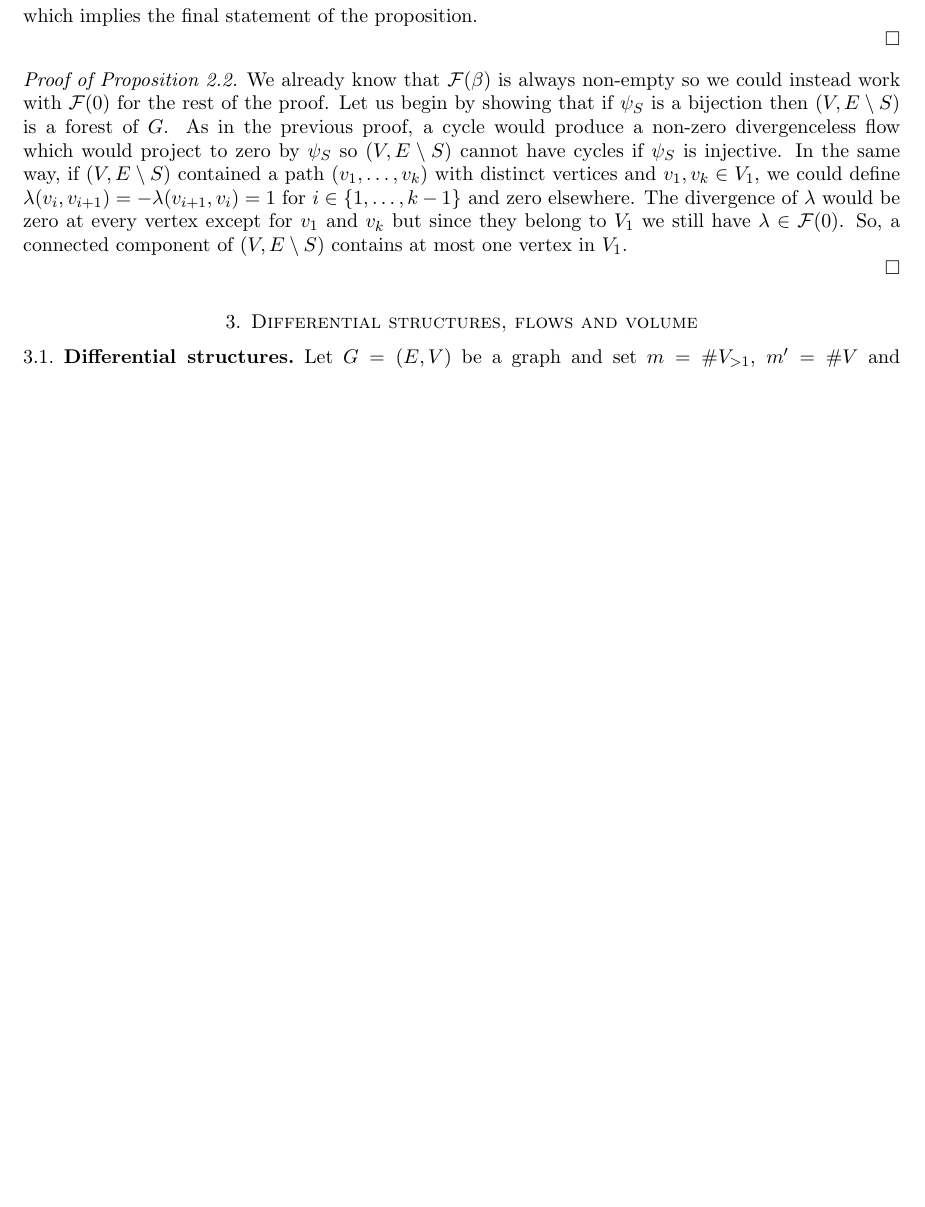
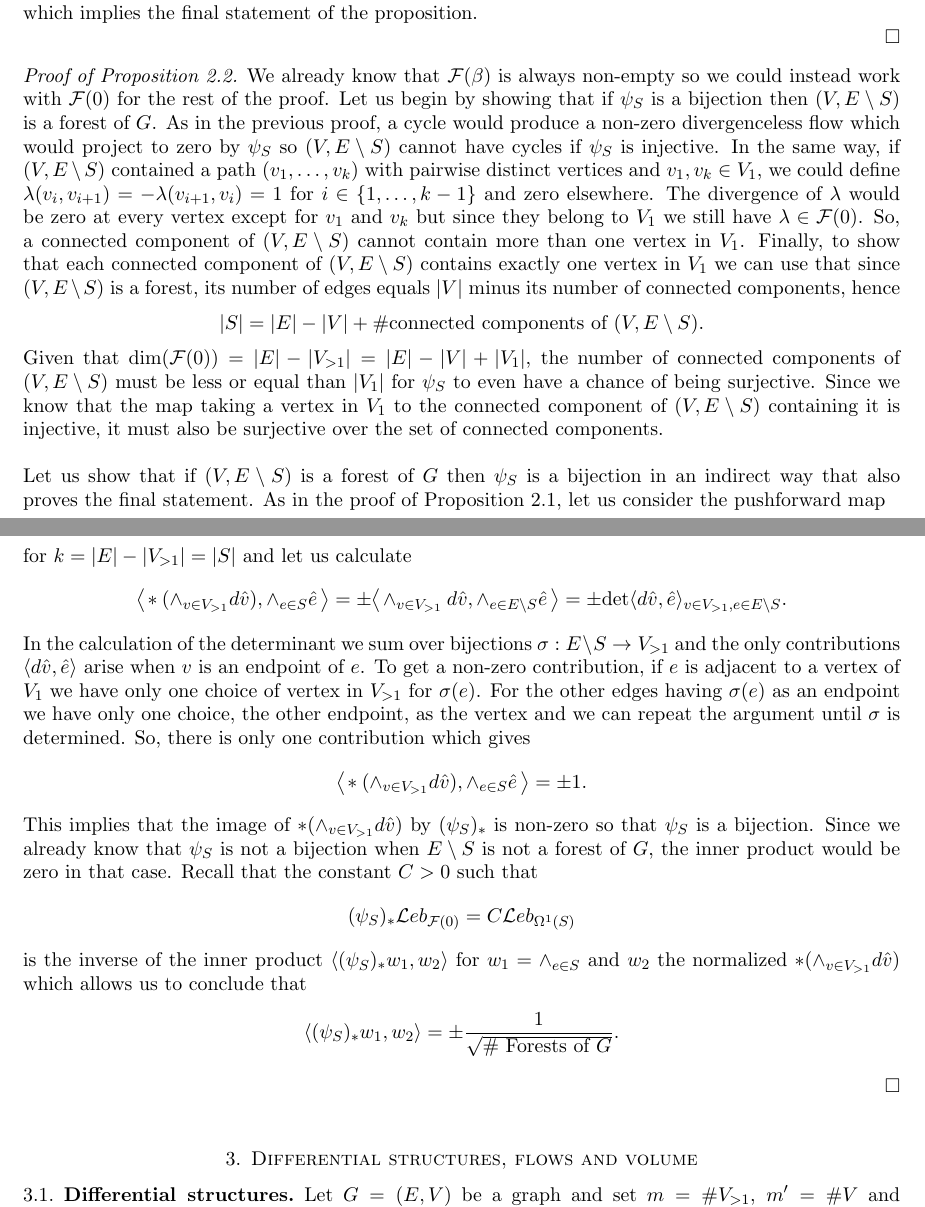
Before and after one commit to tarragop/Positive_Yang_Mills, a LaTeX paper (main.tex): part of page 9 of 33 before the commit and two parts of pages 9 and 10 of 34 after it, the two joined at a grey line, cut so that both start at the same text, the shorter picture padded with empty space. Compiled offline with pdfLaTeX.

Commit message:
New section proposal

```diff
--- a/main.tex
+++ b/main.tex
@@ -1070,7 +1071,7 @@ the condition
 	cannot have cycles if $\psi_S$ is injective.
 	In the same way, if $(V,E \setminus S)$
 	contained a path
-	$(v_1,\dots,v_k)$ with distinct vertices
+	$(v_1,\dots,v_k)$ with pairwise distinct vertices
 	and $v_1,v_k \in V_1$,
 	we could define
 	$\lambda(v_i,v_{i+1}) = - \lambda(v_{i+1},v_i)
@@ -1081,9 +1082,114 @@ the condition
 	$\lambda \in \mathcal F(0)$.
 	So,
 	a connected component of
-	$(V,E\setminus S)$ contains at most one vertex
-	in $V_1$.
-
+	$(V,E\setminus S)$ cannot contain more
+	than one vertex in $V_1$.
+	Finally, to show that
+	each connected component of
+	$(V,E\setminus S)$
+	contains exactly one vertex in $V_1$
+	we can use that since
+	$(V,E\setminus S)$ is a forest,
+	its number of edges equals
+	$|V|$
+	minus its number of connected components,
+	hence
+	\[|S| = |E|
+	- |V| + \#\mbox{connected components of }
+	(V,E\setminus S).\]
+	Given that
+	$\mathrm{dim} (\mathcal F(0)) =
+	|E| - |V_{>1}| = |E| - |V| + |V_1|$,
+	the number of connected
+	components of $(V,E\setminus S)$
+	must be less or equal than $|V_1|$
+	for $\psi_S$ to even have a chance
+	of being surjective. Since
+	we know that the map taking
+	a vertex in $V_1$ to the
+	connected component
+	of $(V,E\setminus S)$ containing it
+	is injective, it must also be surjective
+	over the set of connected components.
+	\\
+	\\
+	Let us show that if $(V,E\setminus S)$
+	is a forest of $G$ then
+	$\psi_S$ is a bijection
+	in an indirect way
+	that also proves
+	the final statement.
+	As in the proof of Proposition
+	\ref{prop:BijectionTrees}, let us consider the
+	pushforward map
+	\[(\psi_S)_*: \Lambda^k
+	\mathcal F(0;0) \to
+	\Lambda^k \Omega^1(S),\]
+	for $k = 	|E| - |V_{>1}| = |S|$ and let us
+	calculate
+	\[
+	\big<  \hspace{-0.5mm} *(\wedge_{v \in
+	V_{>1}} d \hat v),
+	 \wedge_{e \in S} \hat e \, \big>
+	 = \pm
+	 \big< \hspace{-0.5mm}  \wedge_{v \in V_{>1}} d \hat v,
+	 \wedge_{e \in E\setminus S} \hat e \, \big>
+	 = \pm\mathrm{det}\langle d \hat v, \hat e \rangle
+	 _{v \in V_{>1}, e \in E\setminus S}.
+	 \]
+	 In the calculation
+	 of the determinant
+	 we sum over
+	 bijections
+	 $\sigma:E\setminus S \to V_{>1}$
+	 and the only contributions
+	$ \langle d \hat v, \hat e \rangle$
+	arise when
+	$v$ is an endpoint of $e$.
+	To get a non-zero contribution,
+	if $e$ is
+	 adjacent to
+	 a vertex of $V_{1}$
+	 we have only one choice of vertex
+	 in $V_{>1}$ for $\sigma(e)$.
+	 For the other edges
+	 having $\sigma(e)$ as an endpoint
+	 we have only one choice,
+	 the other endpoint, as the vertex and
+	 we can repeat the
+	 argument until $\sigma$
+	 is determined. So, there is only one contribution
+	 which gives
+		\[
+	\big< \hspace{-0.5mm}  *(\wedge_{v \in
+	V_{>1}} d \hat v),
+	\wedge_{e \in S} \hat e \, \big>
+	= \pm 1.\]
+	This implies that the
+	image of
+	$*(\wedge_{v \in
+	V_{>1}} d \hat v)$ by $(\psi_S)_*$
+	is non-zero so that $\psi_S$
+	is a bijection.
+	Since we already know that $\psi_S$
+	is not a bijection when $E\setminus S$
+	is not a forest of $G$, the inner
+	product would be zero in that case.
+	Recall that
+	the constant $C>0$ such that
+	\[(\psi_S)_* \mathcal Leb_{\mathcal F(0)}
+		= C	\mathcal Leb_{\Omega^1(S)}\]
+		is the inverse of
+		the inner product
+		$\langle (\psi_S)_* w_1, w_2 \rangle$
+		for $w_1 = 	 \wedge_{e \in S} $
+		and $w_2$ the normalized
+		$*(\wedge_{v \in
+	V_{>1}} d \hat v)$
+	which allows us to conclude that
+	\[\langle (\psi_S)_* w_1, w_2 \rangle
+	=\pm \frac{1}{\sqrt{\mbox{\# Forests of } G}}.
+	\]
 \end{proof}
 
 \section{Differential structures, flows and volume}
```
Also changed, not shown: main.pdf, main.tex (9 more changed lines).
